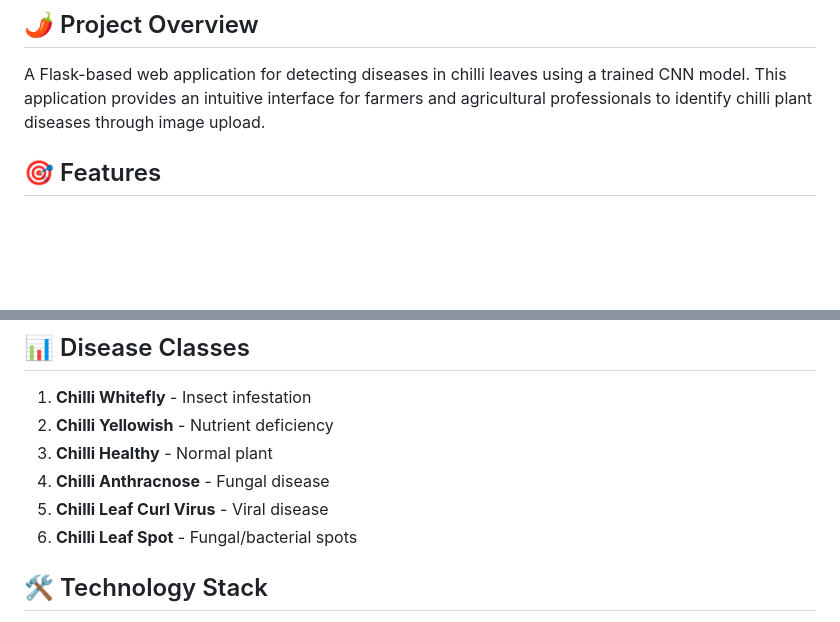
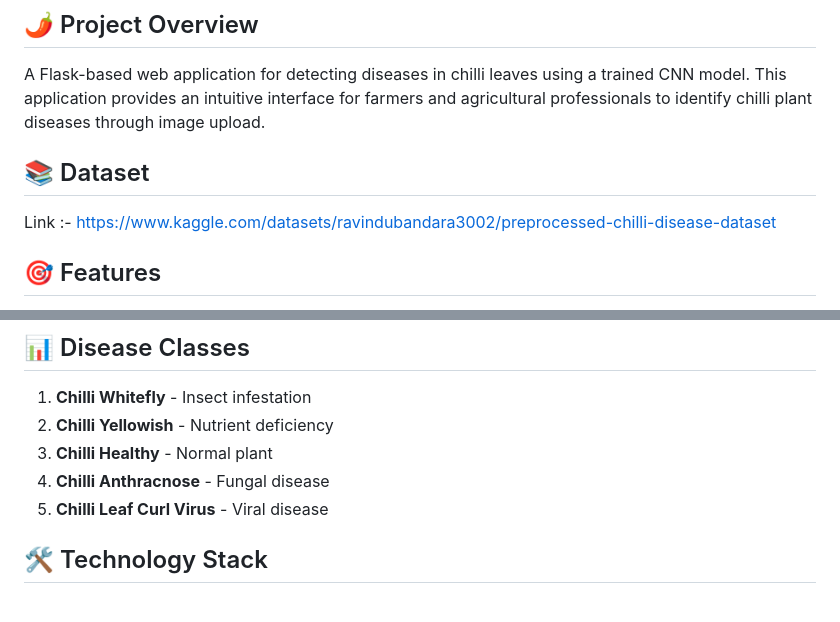
Before and after one commit to RavinduRB/Chilli-Care, a Markdown page: README.md, 2 parts joined by grey strips. GitHub-like rendering; blank space fills up the shorter version.

Commit message:
Update README with dataset information
Added dataset link for chilli disease detection project.

```diff
--- a/README.md
+++ b/README.md
@@ -2,6 +2,9 @@
 
 ## 🌶️ Project Overview
 A Flask-based web application for detecting diseases in chilli leaves using a trained CNN model. This application provides an intuitive interface for farmers and agricultural professionals to identify chilli plant diseases through image upload.
+
+## 📚 Dataset
+Link :- https://www.kaggle.com/datasets/ravindubandara3002/preprocessed-chilli-disease-dataset
 
 ## 🎯 Features
 - **Real-time Disease Detection**: Upload chilli leaf images and get instant predictions
@@ -160,7 +163,6 @@ pip install --upgrade tensorflow keras flask
 3. **Chilli Healthy** - Normal plant
 4. **Chilli Anthracnose** - Fungal disease
 5. **Chilli Leaf Curl Virus** - Viral disease
-6. **Chilli Leaf Spot** - Fungal/bacterial spots
 
 ## 🛠️ Technology Stack
 
```
